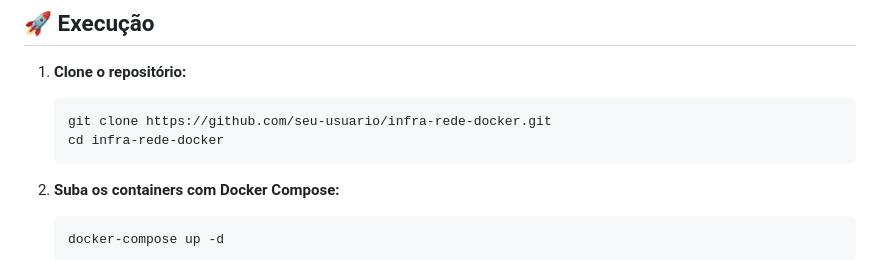
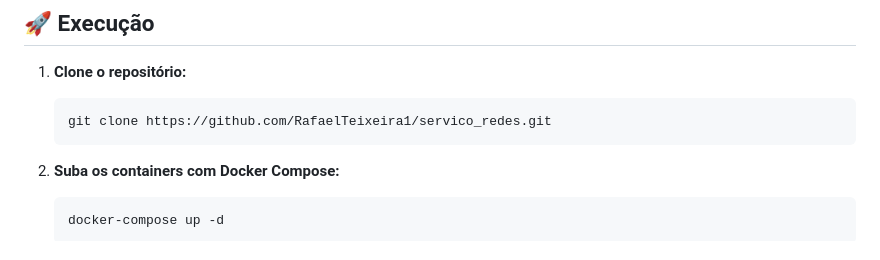
Before and after one commit to RafaelTeixeira1/servico_redes, a Markdown page: README.md, the part around the change. GitHub-like rendering.

````diff
--- a/README.md
+++ b/README.md
@@ -38,8 +38,7 @@ infra-rede-docker/
 1. **Clone o repositório:**
 
    ```bash
-   git clone https://github.com/seu-usuario/infra-rede-docker.git
-   cd infra-rede-docker
+   git clone https://github.com/RafaelTeixeira1/servico_redes.git
    ```
 
 2. **Suba os containers com Docker Compose:**
````
